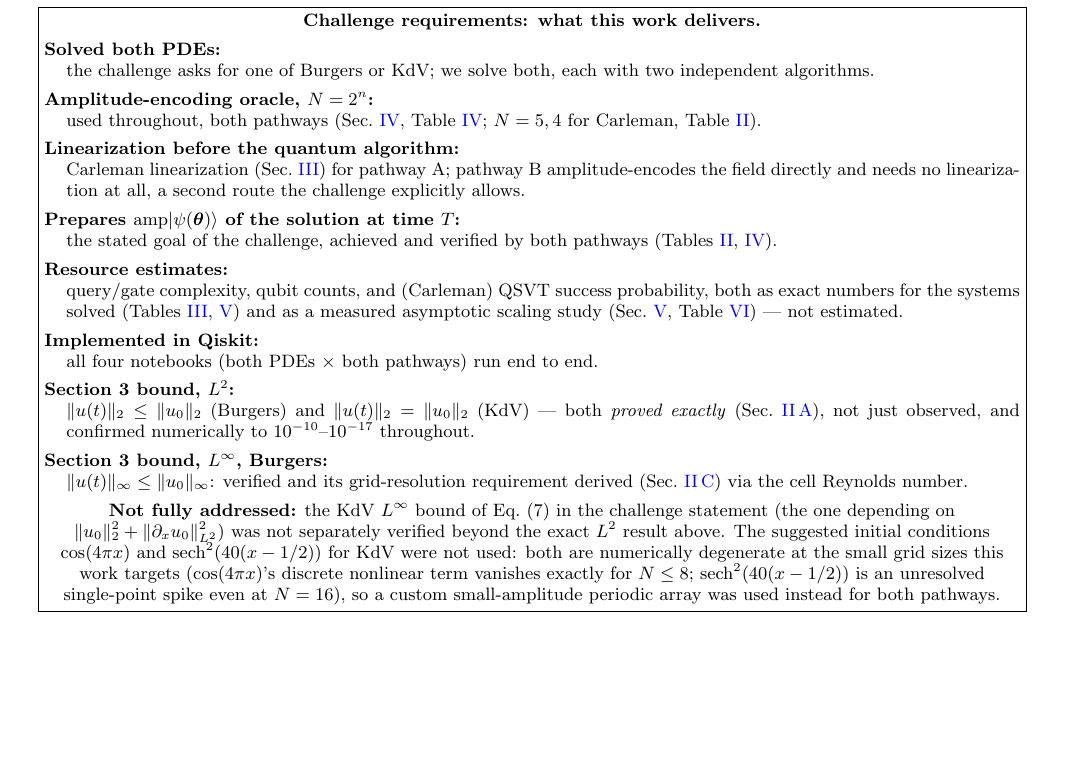
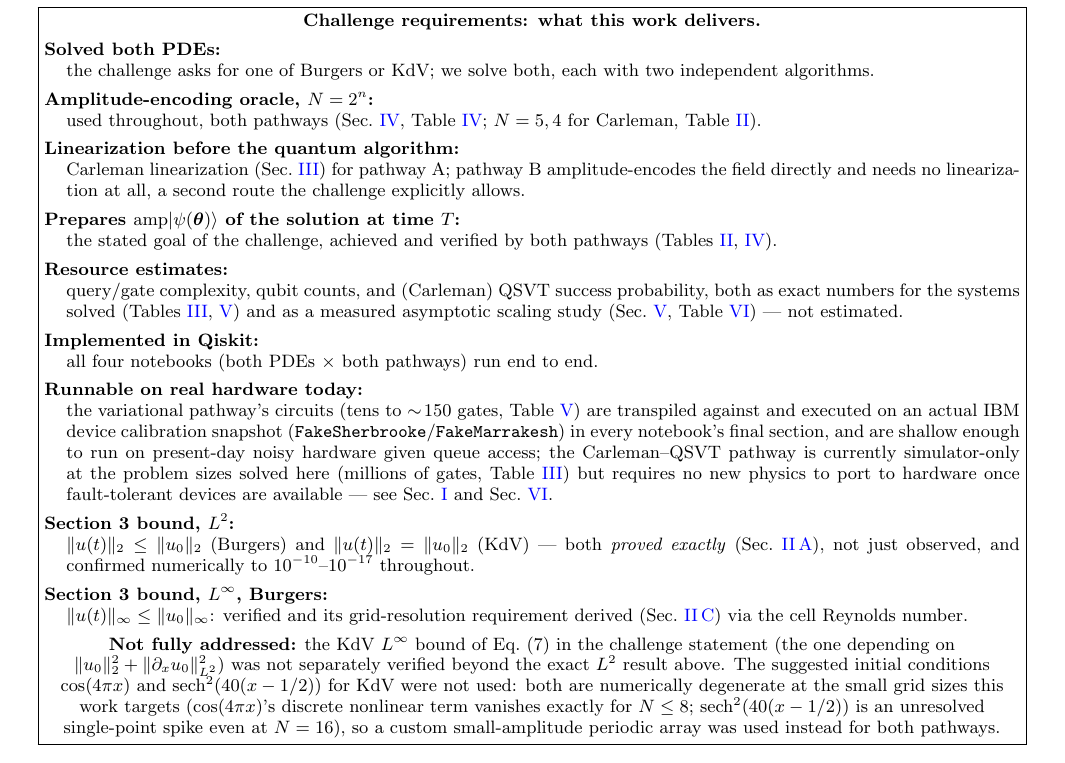
Before and after one commit to sahilugale/NBQSS_2026_NLPDE, a LaTeX paper (report/report.tex): part of page 10 of 10 before the commit and part of page 2 of 10 after it, cut so that both start at the same text, the shorter picture padded with empty space. Compiled offline with pdfLaTeX.

Commit message:
updated readme and mentione running on real hardware

```diff
--- a/report/report.tex
+++ b/report/report.tex
@@ -52,6 +52,49 @@ place where the variational method still depends on an $O(2^n)$ classical comput
 
 \maketitle
 
+\begin{figure*}[t]
+\centering
+\fbox{\begin{minipage}{0.96\textwidth}
+\textbf{Challenge requirements: what this work delivers.}
+\begin{description}[leftmargin=1.2em,style=nextline]
+\item[Solved both PDEs] the challenge asks for one of Burgers or KdV; we solve both, each with two
+independent algorithms.
+\item[Amplitude-encoding oracle, $N=2^n$] used throughout, both pathways (Sec.~\ref{sec:variational},
+Table~\ref{tab:variational}; $N=5,4$ for Carleman, Table~\ref{tab:carleman}).
+\item[Linearization before the quantum algorithm] Carleman linearization (Sec.~\ref{sec:carleman}) for
+pathway A; pathway B amplitude-encodes the field directly and needs no linearization at all, a second
+route the challenge explicitly allows.
+\item[Prepares $\mathrm{amp}\ket{\psi(\bm\theta)}$ of the solution at time $T$] the stated goal of the
+challenge, achieved and verified by both pathways (Tables~\ref{tab:carleman},~\ref{tab:variational}).
+\item[Resource estimates] query/gate complexity, qubit counts, and (Carleman) QSVT success
+probability, both as exact numbers for the systems solved (Tables~\ref{tab:carleman-resources},
+\ref{tab:variational-resources}) and as a measured asymptotic scaling study
+(Sec.~\ref{sec:scaling}, Table~\ref{tab:bigo}) --- not estimated.
+\item[Implemented in Qiskit] all four notebooks (both PDEs $\times$ both pathways) run end to end.
+\item[Runnable on real hardware today] the variational pathway's circuits (tens to $\sim\!150$ gates,
+Table~\ref{tab:variational-resources}) are transpiled against and executed on an actual IBM device
+calibration snapshot (\texttt{FakeSherbrooke}/\texttt{FakeMarrakesh}) in every notebook's final
+section, and are shallow enough to run on present-day noisy hardware given queue access; the
+Carleman--QSVT pathway is currently simulator-only at the problem sizes solved here
+(millions of gates, Table~\ref{tab:carleman-resources}) but requires no new physics to port to
+hardware once fault-tolerant devices are available --- see Sec.~\ref{sec:intro} and
+Sec.~\ref{sec:discussion}.
+\item[Section 3 bound, $L^2$] $\norm{u(t)}_2\le\norm{u_0}_2$ (Burgers) and
+$\norm{u(t)}_2=\norm{u_0}_2$ (KdV) --- both \emph{proved exactly} (Sec.~\ref{sec:closure}), not just
+observed, and confirmed numerically to $10^{-10}$--$10^{-17}$ throughout.
+\item[Section 3 bound, $L^\infty$, Burgers] $\norm{u(t)}_\infty\le\norm{u_0}_\infty$: verified and its
+grid-resolution requirement derived (Sec.~\ref{sec:reynolds}) via the cell Reynolds number.
+\end{description}
+\textbf{Not fully addressed:} the KdV $L^\infty$ bound of Eq.~(7) in the challenge statement (the one
+depending on $\norm{u_0}_2^2+\norm{\partial_xu_0}_{L^2}^2$) was not separately verified beyond the
+exact $L^2$ result above. The suggested initial conditions $\cos(4\pi x)$ and
+$\mathrm{sech}^2(40(x-1/2))$ for KdV were not used: both are numerically degenerate at the small grid
+sizes this work targets ($\cos(4\pi x)$'s discrete nonlinear term vanishes exactly for $N\le8$;
+$\mathrm{sech}^2(40(x-1/2))$ is an unresolved single-point spike even at $N=16$), so a custom
+small-amplitude periodic array was used instead for both pathways.
+\end{minipage}}
+\end{figure*}
+
 \section{Introduction}
 \label{sec:intro}
 
```
Also changed, not shown: README.md, report/report.pdf, report/reportNotes.bib (added), report/report.tex (45 more changed lines), 3 other files.
